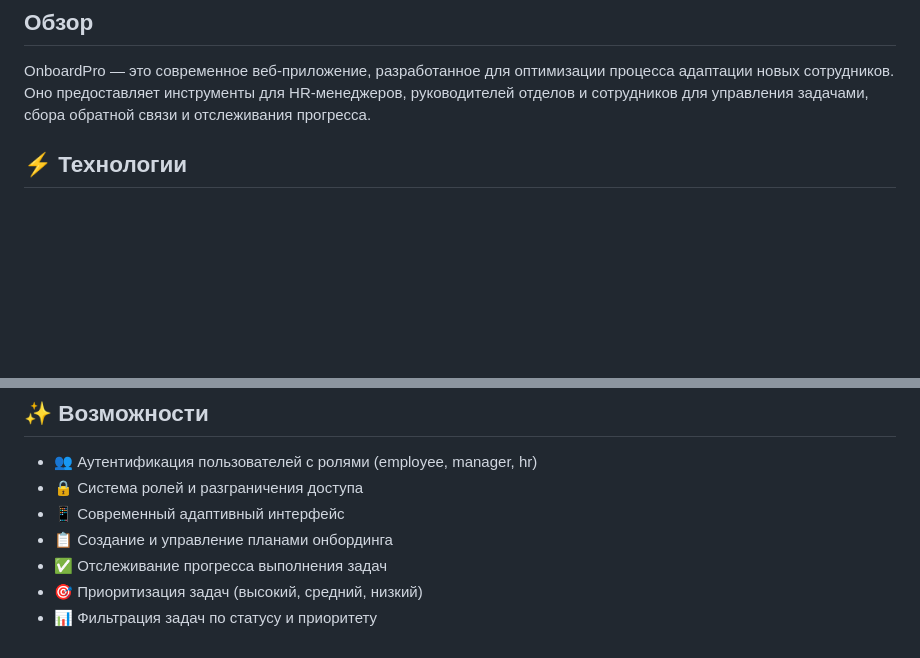
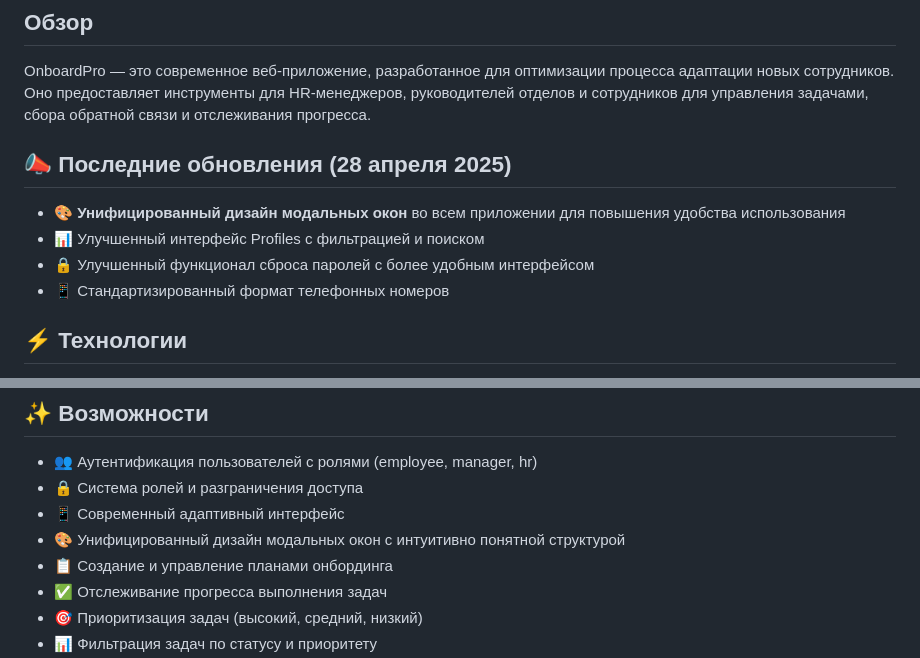
Before and after one commit to MagnaMentes/OnboardPro, a Markdown page: README.md, 2 parts joined by grey strips. GitHub-like rendering; blank space fills up the shorter version.

Commit message:
Актуализация README.md: добавлены последние обновления и информация об унификации модальных окон

```diff
--- a/README.md
+++ b/README.md
@@ -5,6 +5,13 @@
 ## Обзор
 
 OnboardPro — это современное веб-приложение, разработанное для оптимизации процесса адаптации новых сотрудников. Оно предоставляет инструменты для HR-менеджеров, руководителей отделов и сотрудников для управления задачами, сбора обратной связи и отслеживания прогресса.
+
+## 📣 Последние обновления (28 апреля 2025)
+
+- 🎨 **Унифицированный дизайн модальных окон** во всем приложении для повышения удобства использования
+- 📊 Улучшенный интерфейс Profiles с фильтрацией и поиском
+- 🔒 Улучшенный функционал сброса паролей с более удобным интерфейсом
+- 📱 Стандартизированный формат телефонных номеров
 
 ## ⚡️ Технологии
 
@@ -20,6 +27,7 @@ OnboardPro — это современное веб-приложение, раз
 - 👥 Аутентификация пользователей с ролями (employee, manager, hr)
 - 🔒 Система ролей и разграничения доступа
 - 📱 Современный адаптивный интерфейс
+- 🎨 Унифицированный дизайн модальных окон с интуитивно понятной структурой
 - 📋 Создание и управление планами онбординга
 - ✅ Отслеживание прогресса выполнения задач
 - 🎯 Приоритизация задач (высокий, средний, низкий)
```
